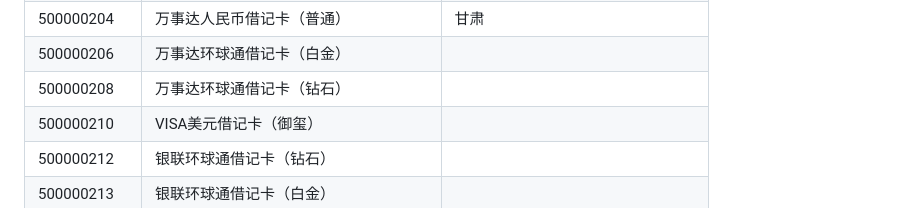
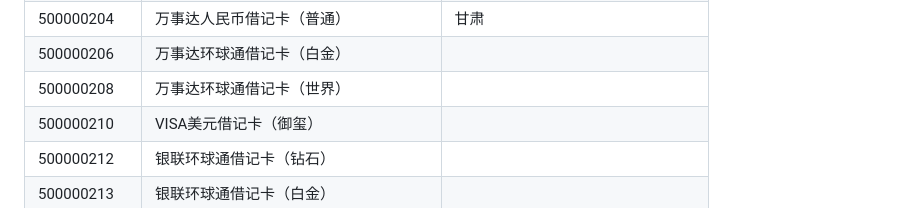
Before and after one commit to wanglh03/cards-viewer, a Markdown page: docs/boc-8103102.md, the part around one of its changes. Drawn GitHub-style.

```diff
--- a/docs/boc-codes.md
+++ b/docs/boc-8103102.md
@@ -107,7 +107,7 @@ date: 2026-07-15
 | 500000202    | VISA美元借记卡（白金）               |                                  |
 | 500000204    | 万事达人民币借记卡（普通）           | 甘肃                             |
 | 500000206    | 万事达环球通借记卡（白金）           |                                  |
-| 500000208    | 万事达环球通借记卡（钻石）           |                                  |
+| 500000208    | 万事达环球通借记卡（世界）           |                                  |
 | 500000210    | VISA美元借记卡（御玺）               |                                  |
 | 500000212    | 银联环球通借记卡（钻石）             |                                  |
 | 500000213    | 银联环球通借记卡（白金）             |                                  |
```
Also changed, not shown: other parts of docs/boc-8103102.md (+1 -1 lines), docs/icbc-3136.md (added, +51 -0 lines).
